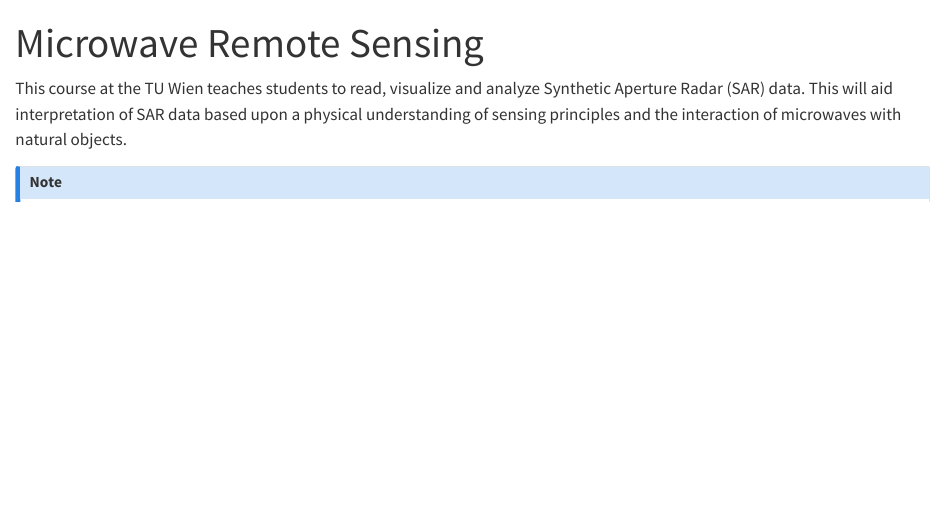
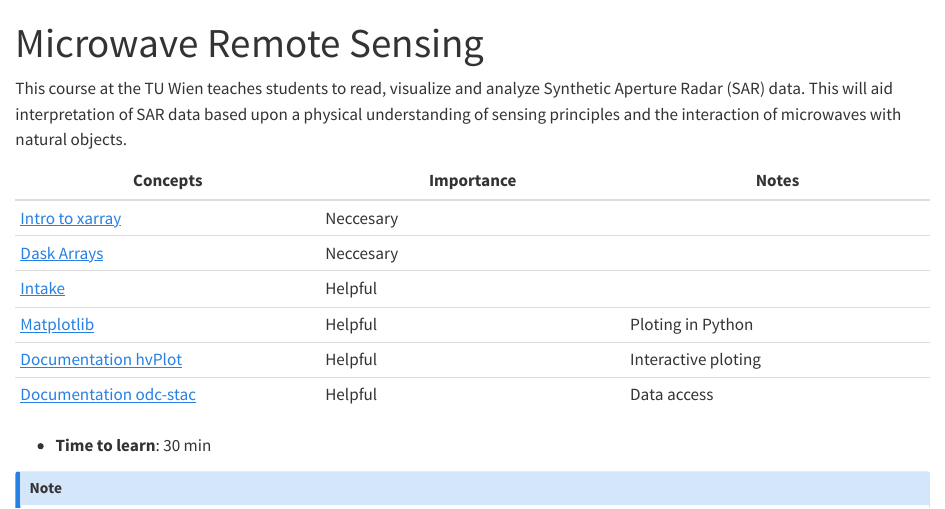
Before and after one commit to wagnerjoseph/eo-datascience, a Quarto document (chapters/courses/microwave-remote-sensing.qmd): the page in a window 1100 px wide, from its top. Rendered offline with R 4.5, knitr and Pandoc in place of Quarto, with nearby package versions.

Commit message:
added prerequisites

```diff
--- a/_quarto.yml
+++ b/_quarto.yml
@@ -54,4 +54,4 @@ execute:
   freeze: auto
   cache: true
   keep-ipynb: true
-  eval: false
+  eval: true
--- a/chapters/courses/microwave-remote-sensing.qmd
+++ b/chapters/courses/microwave-remote-sensing.qmd
@@ -9,6 +9,17 @@ jupyter:
 
 This course at the TU Wien teaches students to read, visualize and analyze Synthetic Aperture Radar (SAR) data. This will aid interpretation of SAR data based upon a physical understanding of sensing principles and the interaction of microwaves with natural objects.
 
+| Concepts | Importance | Notes |
+|---|---|---|
+| [Intro to xarray](https://foundations.projectpythia.org/core/xarray/xarray-intro.html) | Neccesary | |
+| [Dask Arrays](https://foundations.projectpythia.org/core/xarray/dask-arrays-xarray.html)| Neccesary| |
+| [Intake](https://projectpythia.org/intake-cookbook/README.html)|Helpful| |
+| [Matplotlib](https://foundations.projectpythia.org/core/matplotlib.html)|Helpful|Ploting in Python|
+| [Documentation hvPlot](https://hvplot.holoviz.org/)|Helpful|Interactive ploting|
+| [Documentation odc-stac](https://odc-stac.readthedocs.io/en/latest/)|Helpful|Data access|
+
+- **Time to learn**: 30 min
+
 ::: {.callout-note}
 These notebooks contain interactive elements. The full interactive elements can only be viewed on Binder by clicking on the Binder badge or 🚀 button.
 :::
```
